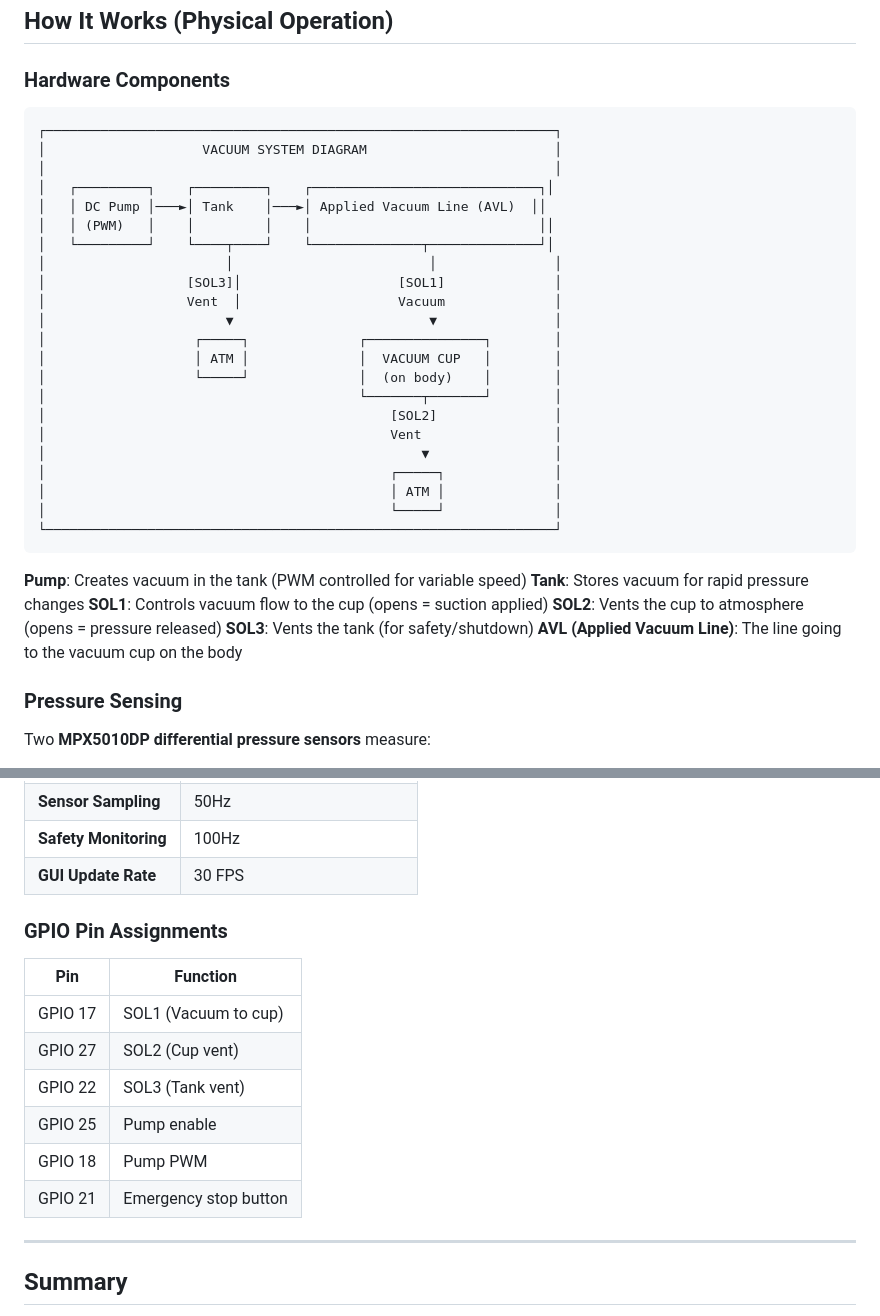
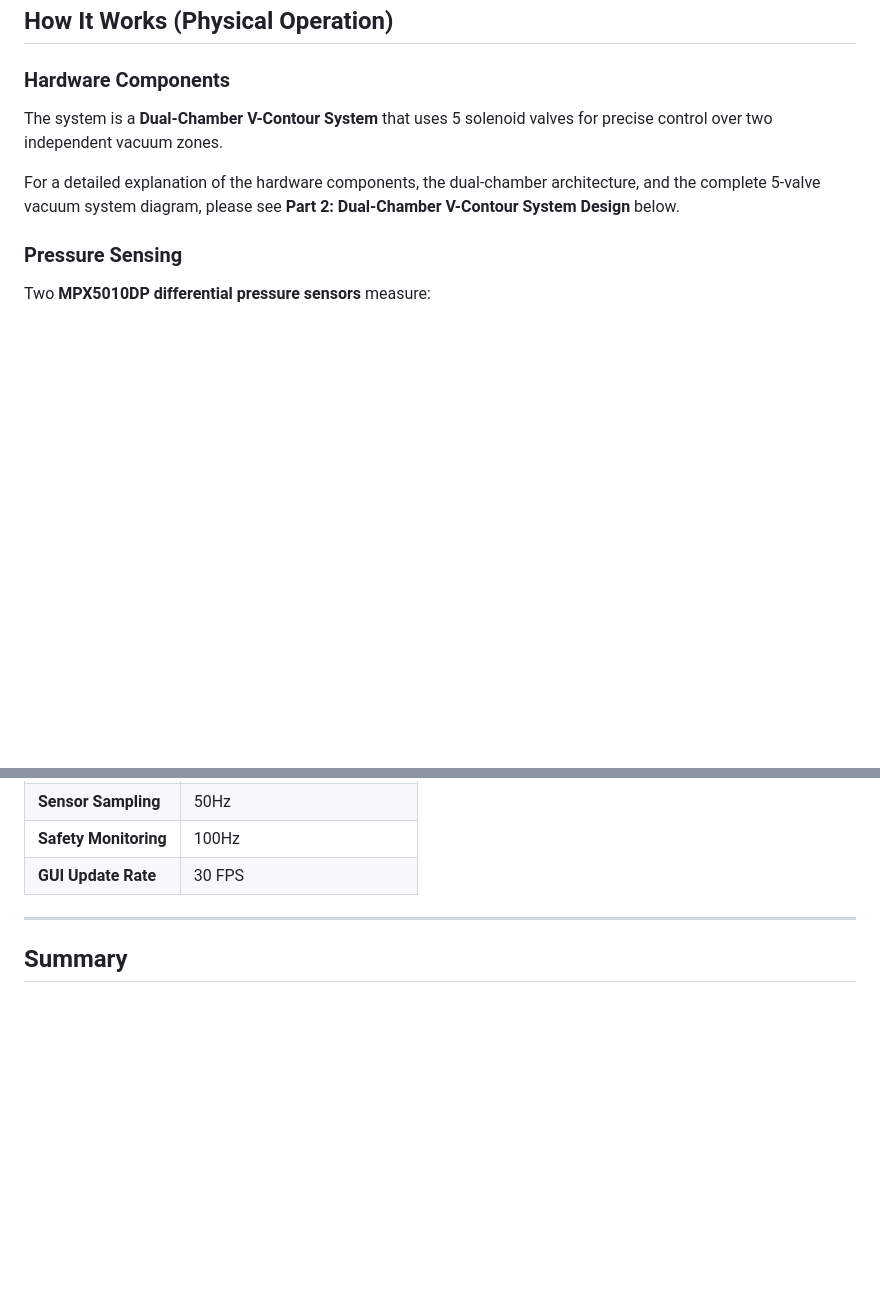
Before and after one commit to morrisraybrooks/apps, a Markdown page: explanation.md, 2 parts joined by grey strips. Drawn GitHub-style; blank space fills up the shorter version.

Commit message:
docs: Clarify solenoid valve info in explanation.md
- Removed outdated 3-valve system diagram and component list.

- Removed outdated GPIO assignment table.

- Directed the user to the correct 5-valve "Dual-Chamber System" information in Part 2 of the document.

- This resolves the ambiguity between the old system design and the currently implemented 5-valve system.

````diff
--- a/explanation.md
+++ b/explanation.md
@@ -44,37 +44,9 @@ The system was designed based on observation of actual physiological responses:
 
 ### Hardware Components
 
-```
-┌─────────────────────────────────────────────────────────────────┐
-│                    VACUUM SYSTEM DIAGRAM                        │
-│                                                                 │
-│   ┌─────────┐    ┌─────────┐    ┌─────────────────────────────┐│
-│   │ DC Pump │───►│ Tank    │───►│ Applied Vacuum Line (AVL)  ││
-│   │ (PWM)   │    │         │    │                             ││
-│   └─────────┘    └────┬────┘    └──────────────┬──────────────┘│
-│                       │                         │               │
-│                  [SOL3]│                    [SOL1]              │
-│                  Vent  │                    Vacuum              │
-│                       ▼                         ▼               │
-│                   ┌─────┐              ┌───────────────┐        │
-│                   │ ATM │              │  VACUUM CUP   │        │
-│                   └─────┘              │  (on body)    │        │
-│                                        └───────┬───────┘        │
-│                                            [SOL2]               │
-│                                            Vent                 │
-│                                                ▼                │
-│                                            ┌─────┐              │
-│                                            │ ATM │              │
-│                                            └─────┘              │
-└─────────────────────────────────────────────────────────────────┘
-```
+The system is a **Dual-Chamber V-Contour System** that uses 5 solenoid valves for precise control over two independent vacuum zones.
 
-**Pump**: Creates vacuum in the tank (PWM controlled for variable speed)
-**Tank**: Stores vacuum for rapid pressure changes
-**SOL1**: Controls vacuum flow to the cup (opens = suction applied)
-**SOL2**: Vents the cup to atmosphere (opens = pressure released)
-**SOL3**: Vents the tank (for safety/shutdown)
-**AVL (Applied Vacuum Line)**: The line going to the vacuum cup on the body
+For a detailed explanation of the hardware components, the dual-chamber architecture, and the complete 5-valve vacuum system diagram, please see **Part 2: Dual-Chamber V-Contour System Design** below.
 
 ### Pressure Sensing
 
@@ -274,16 +246,7 @@ Designed for 50-inch medical touch displays:
 | **Safety Monitoring** | 100Hz |
 | **GUI Update Rate** | 30 FPS |
 
-### GPIO Pin Assignments
 
-| Pin | Function |
-|-----|----------|
-| GPIO 17 | SOL1 (Vacuum to cup) |
-| GPIO 27 | SOL2 (Cup vent) |
-| GPIO 22 | SOL3 (Tank vent) |
-| GPIO 25 | Pump enable |
-| GPIO 18 | Pump PWM |
-| GPIO 21 | Emergency stop button |
 
 ---
 
````
